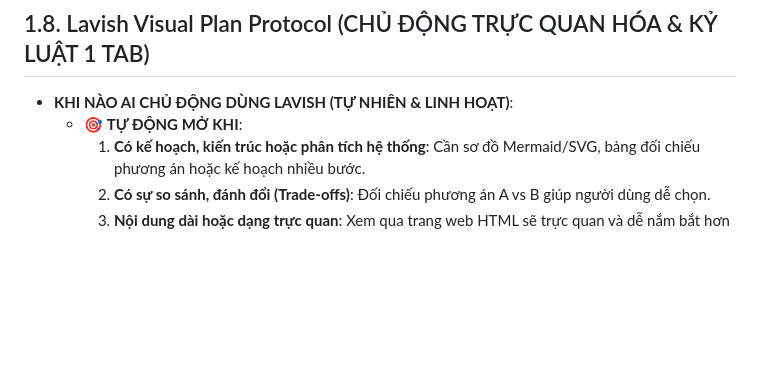
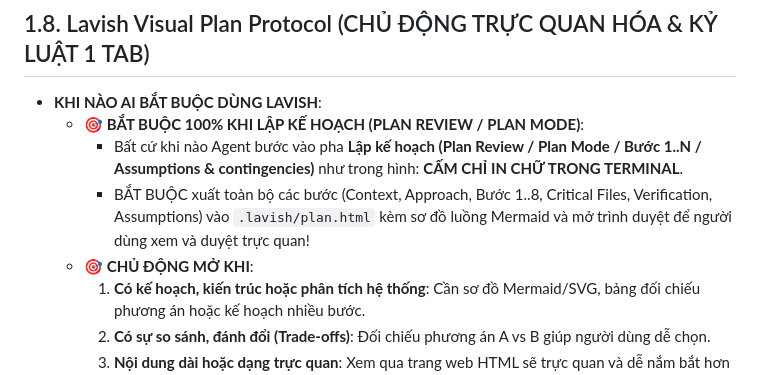
Before and after one commit to babydanh/agent-orchestrator, a Markdown page: AGENTS.md, the part around the change. Drawn GitHub-style; blank space fills up the shorter version.

Commit message:
feat(rules): mandate 100% Lavish visual generation during Plan Review / Plan Mode

```diff
--- a/AGENTS.md
+++ b/AGENTS.md
@@ -57,8 +57,11 @@ Khi người dùng nói tự nhiên như: `"test cho tôi flow này..."`, `"test
 ---
 
 ## 1.8. Lavish Visual Plan Protocol (CHỦ ĐỘNG TRỰC QUAN HÓA & KỶ LUẬT 1 TAB)
-- **KHI NÀO AI CHỦ ĐỘNG DÙNG LAVISH (TỰ NHIÊN & LINH HOẠT)**:
-  - 🎯 **TỰ ĐỘNG MỞ KHI**:
+- **KHI NÀO AI BẮT BUỘC DÙNG LAVISH**:
+  - 🎯 **BẮT BUỘC 100% KHI LẬP KẾ HOẠCH (PLAN REVIEW / PLAN MODE)**:
+    + Bất cứ khi nào Agent bước vào pha **Lập kế hoạch (Plan Review / Plan Mode / Bước 1..N / Assumptions & contingencies)** như trong hình: **CẤM CHỈ IN CHỮ TRONG TERMINAL**.
+    + BẮT BUỘC xuất toàn bộ các bước (Context, Approach, Bước 1..8, Critical Files, Verification, Assumptions) vào `.lavish/plan.html` kèm sơ đồ luồng Mermaid và mở trình duyệt để người dùng xem và duyệt trực quan!
+  - 🎯 **CHỦ ĐỘNG MỞ KHI**:
     1. **Có kế hoạch, kiến trúc hoặc phân tích hệ thống**: Cần sơ đồ Mermaid/SVG, bảng đối chiếu phương án hoặc kế hoạch nhiều bước.
     2. **Có sự so sánh, đánh đổi (Trade-offs)**: Đối chiếu phương án A vs B giúp người dùng dễ chọn.
     3. **Nội dung dài hoặc dạng trực quan**: Xem qua trang web HTML sẽ trực quan và dễ nắm bắt hơn nhiều so với đọc chữ dài trong terminal.
```
